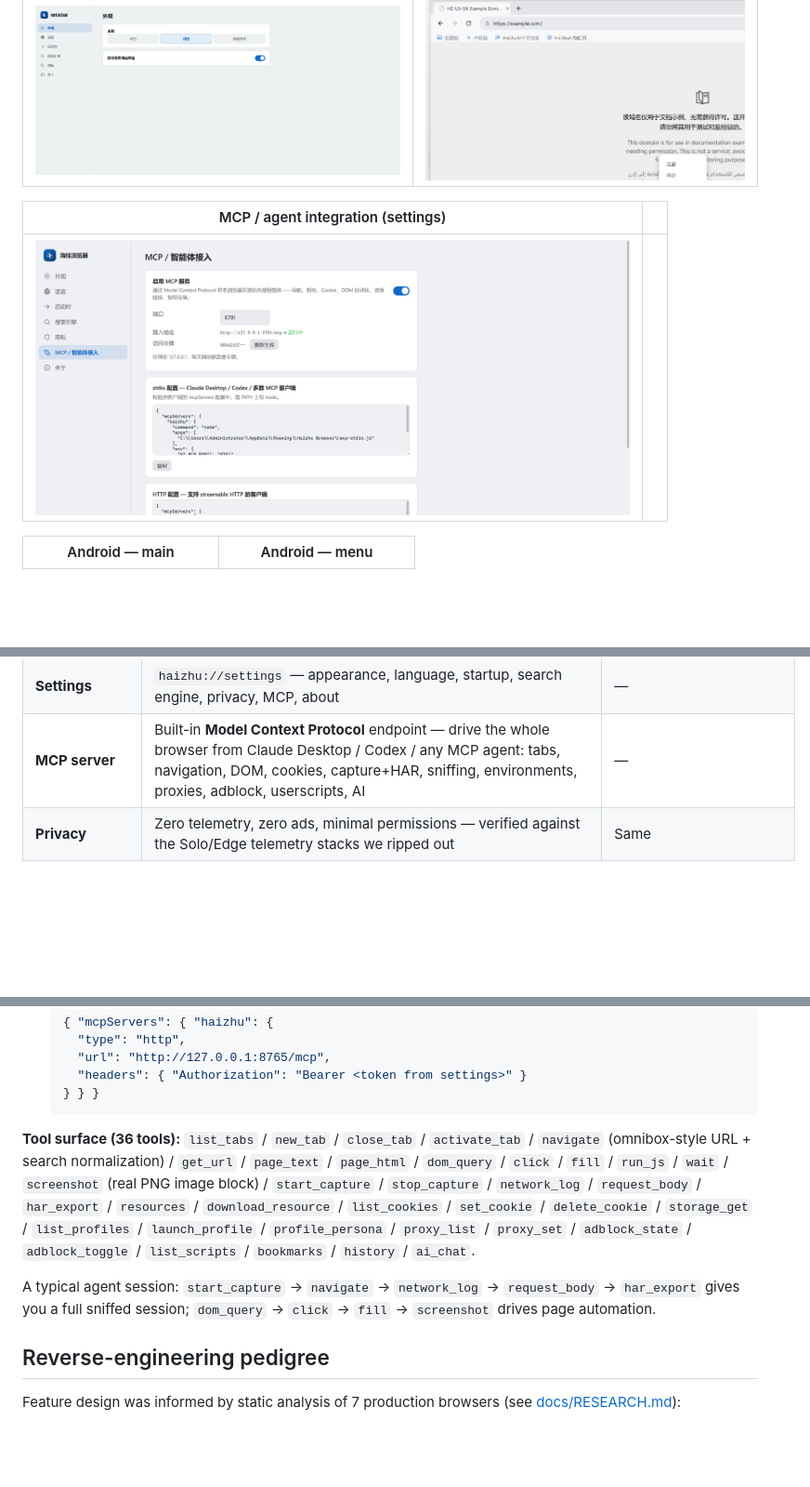
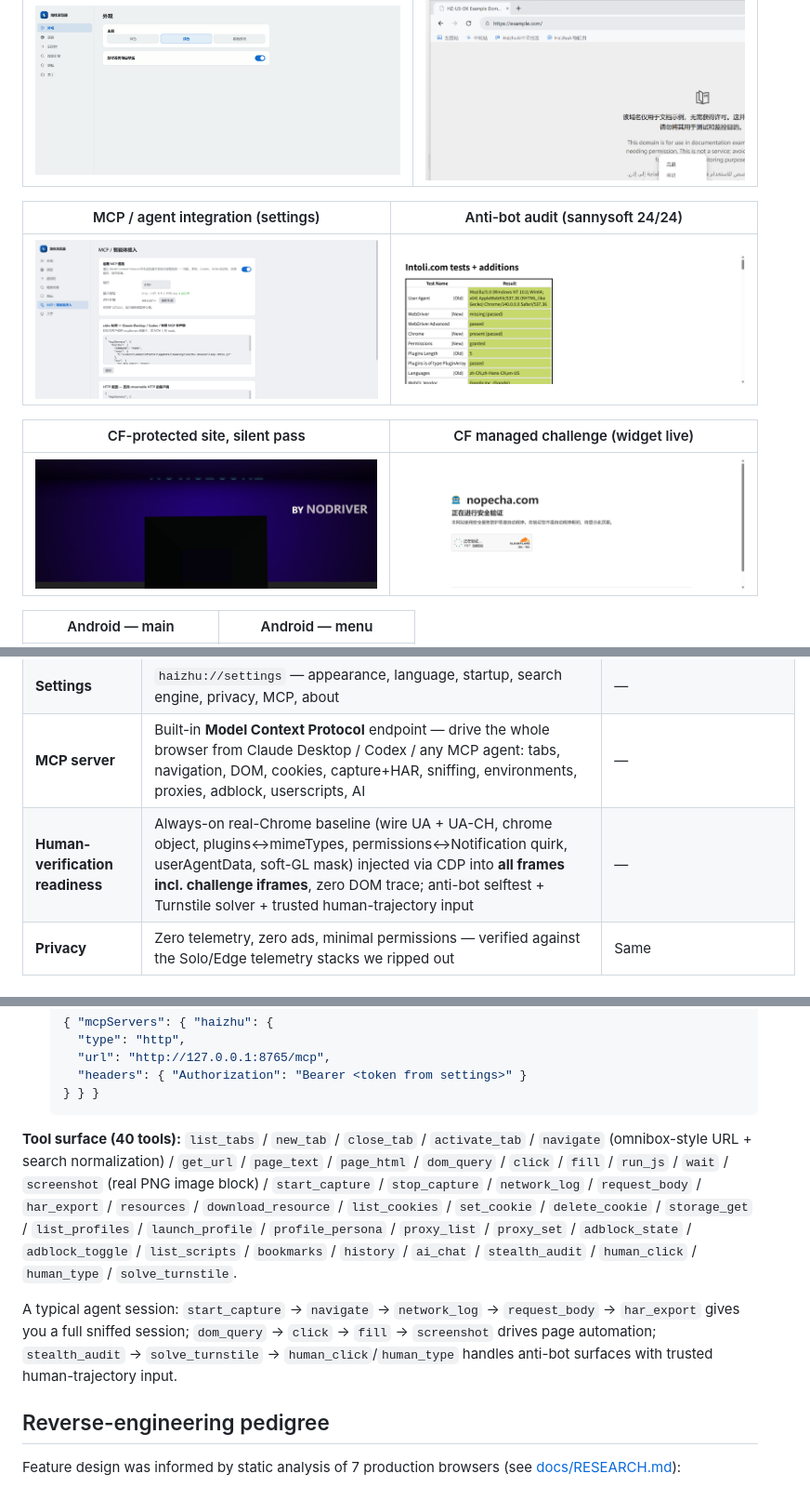
Before and after one commit to HaizhuAI/HaizhuBrowser, a Markdown page: README.md, 3 parts joined by grey strips. Shown at 93% size. Rendered like a GitHub page; pictures changed too: docs/screenshots/cf-challenge.png (added), docs/screenshots/stealth-audit.jpg (added), docs/screenshots/stealth-nowsecure.jpg (added); blank space fills up the shorter version.

````diff
--- a/README.md
+++ b/README.md
@@ -16,9 +16,13 @@ A high-performance, developer- and geek-oriented **all-in-one browser** — pack
 |---|---|
 | <img src="docs/screenshots/settings.jpg" width="640"> | <img src="docs/screenshots/context-menu.png" width="640"> |
 
-| MCP / agent integration (settings) |  |
+| MCP / agent integration (settings) | Anti-bot audit (sannysoft 24/24) |
 |---|---|
-| <img src="docs/screenshots/mcp-settings.png" width="640"> |  |
+| <img src="docs/screenshots/mcp-settings.png" width="640"> | <img src="docs/screenshots/stealth-audit.jpg" width="640"> |
+
+| CF-protected site, silent pass | CF managed challenge (widget live) |
+|---|---|
+| <img src="docs/screenshots/stealth-nowsecure.jpg" width="640"> | <img src="docs/screenshots/cf-challenge.png" width="640"> |
 
 | Android — main | Android — menu |
 |---|---|
@@ -49,6 +53,7 @@ A high-performance, developer- and geek-oriented **all-in-one browser** — pack
 | **New tab** | Edge-style immersive NTP: Bing daily wallpaper, frosted search, quick-link tiles | Simple NTP |
 | **Settings** | `haizhu://settings` — appearance, language, startup, search engine, privacy, MCP, about | — |
 | **MCP server** | Built-in **Model Context Protocol** endpoint — drive the whole browser from Claude Desktop / Codex / any MCP agent: tabs, navigation, DOM, cookies, capture+HAR, sniffing, environments, proxies, adblock, userscripts, AI | — |
+| **Human-verification readiness** | Always-on real-Chrome baseline (wire UA + UA-CH, chrome object, plugins↔mimeTypes, permissions↔Notification quirk, userAgentData, soft-GL mask) injected via CDP into **all frames incl. challenge iframes**, zero DOM trace; anti-bot selftest + Turnstile solver + trusted human-trajectory input | — |
 | **Privacy** | Zero telemetry, zero ads, minimal permissions — verified against the Solo/Edge telemetry stacks we ripped out | Same |
 
 ## MCP — drive the browser from any agent
@@ -93,7 +98,7 @@ nothing is reachable off-machine.
   } } }
   ```
 
-**Tool surface (36 tools):** `list_tabs` / `new_tab` / `close_tab` /
+**Tool surface (40 tools):** `list_tabs` / `new_tab` / `close_tab` /
 `activate_tab` / `navigate` (omnibox-style URL + search normalization) /
 `get_url` / `page_text` / `page_html` / `dom_query` / `click` / `fill` /
 `run_js` / `wait` / `screenshot` (real PNG image block) /
@@ -102,11 +107,14 @@ nothing is reachable off-machine.
 `list_cookies` / `set_cookie` / `delete_cookie` / `storage_get` /
 `list_profiles` / `launch_profile` / `profile_persona` /
 `proxy_list` / `proxy_set` / `adblock_state` / `adblock_toggle` /
-`list_scripts` / `bookmarks` / `history` / `ai_chat`.
+`list_scripts` / `bookmarks` / `history` / `ai_chat` /
+`stealth_audit` / `human_click` / `human_type` / `solve_turnstile`.
 
 A typical agent session: `start_capture` → `navigate` → `network_log` →
 `request_body` → `har_export` gives you a full sniffed session; `dom_query` →
-`click` → `fill` → `screenshot` drives page automation.
+`click` → `fill` → `screenshot` drives page automation; `stealth_audit` →
+`solve_turnstile` → `human_click`/`human_type` handles anti-bot surfaces with
+trusted human-trajectory input.
 
 ## Reverse-engineering pedigree
 
````
Also changed, not shown: CHANGELOG.md (+27 -0 lines), README.zh-CN.md (+12 -5 lines), 13 other files.
